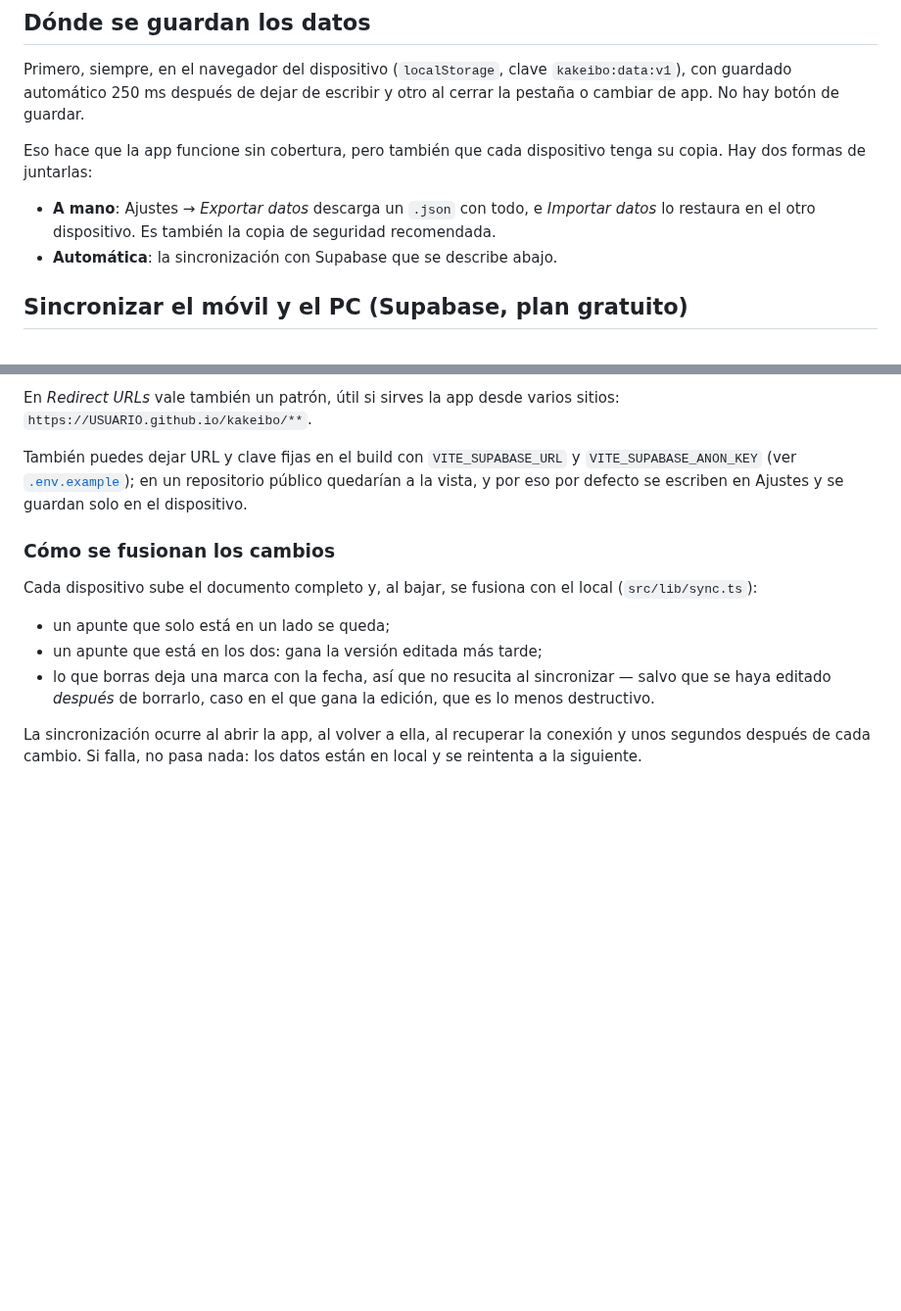
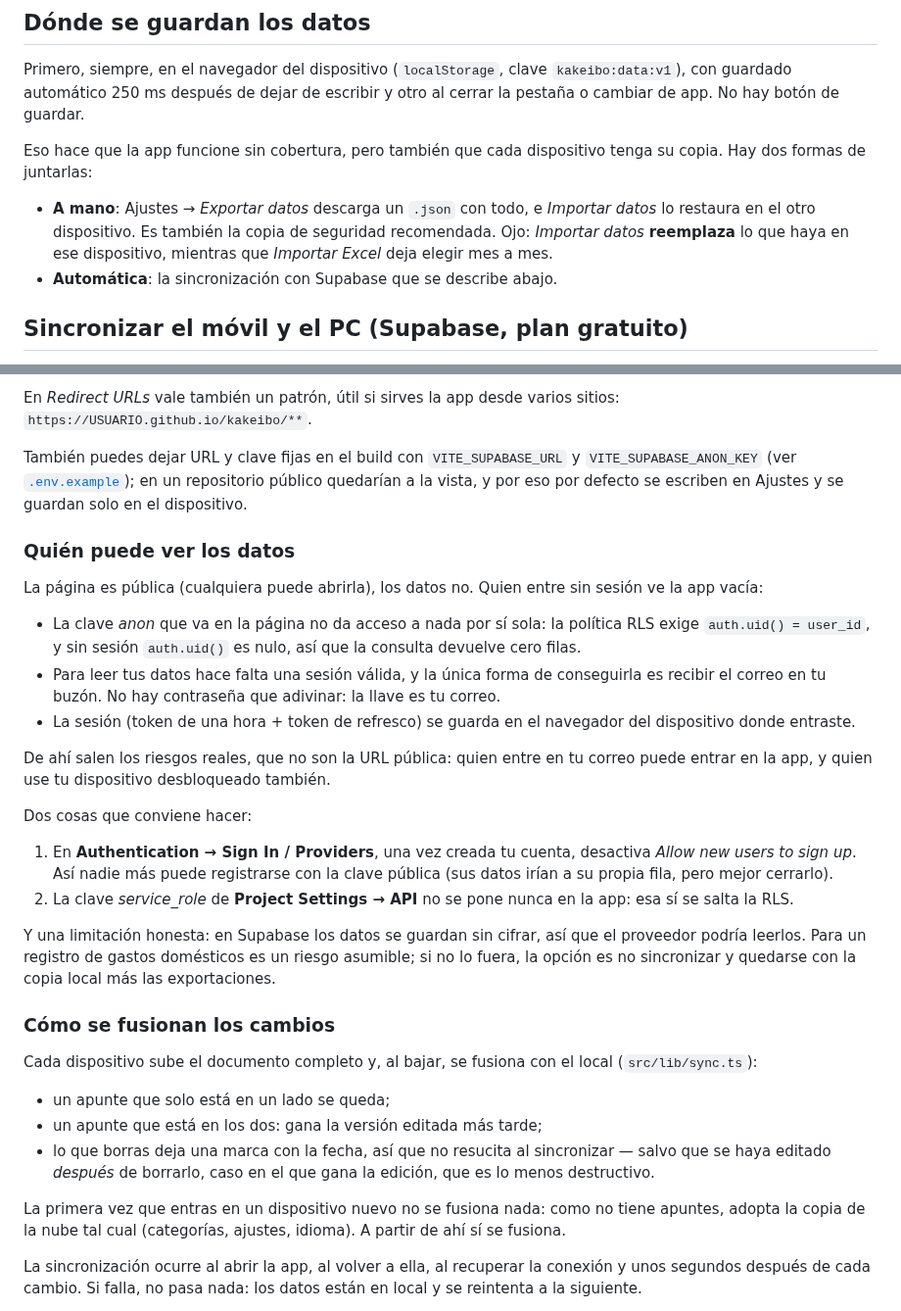
Before and after one commit to Adrian-CS/kakeibo, a Markdown page: README.md, 2 parts joined by grey strips. Shown at 98% size. GitHub-like rendering; blank space fills up the shorter version.

```diff
--- a/README.md
+++ b/README.md
@@ -90,7 +90,8 @@ tenga su copia. Hay dos formas de juntarlas:
 
 - **A mano**: Ajustes → *Exportar datos* descarga un `.json` con todo, e
   *Importar datos* lo restaura en el otro dispositivo. Es también la copia de
-  seguridad recomendada.
+  seguridad recomendada. Ojo: *Importar datos* **reemplaza** lo que haya en ese
+  dispositivo, mientras que *Importar Excel* deja elegir mes a mes.
 - **Automática**: la sincronización con Supabase que se describe abajo.
 
 ## Sincronizar el móvil y el PC (Supabase, plan gratuito)
@@ -133,6 +134,36 @@ También puedes dejar URL y clave fijas en el build con `VITE_SUPABASE_URL` y
 público quedarían a la vista, y por eso por defecto se escriben en Ajustes y se
 guardan solo en el dispositivo.
 
+### Quién puede ver los datos
+
+La página es pública (cualquiera puede abrirla), los datos no. Quien entre sin
+sesión ve la app vacía:
+
+- La clave *anon* que va en la página no da acceso a nada por sí sola: la
+  política RLS exige `auth.uid() = user_id`, y sin sesión `auth.uid()` es nulo,
+  así que la consulta devuelve cero filas.
+- Para leer tus datos hace falta una sesión válida, y la única forma de
+  conseguirla es recibir el correo en tu buzón. No hay contraseña que adivinar:
+  la llave es tu correo.
+- La sesión (token de una hora + token de refresco) se guarda en el navegador
+  del dispositivo donde entraste.
+
+De ahí salen los riesgos reales, que no son la URL pública: quien entre en tu
+correo puede entrar en la app, y quien use tu dispositivo desbloqueado también.
+
+Dos cosas que conviene hacer:
+
+1. En **Authentication → Sign In / Providers**, una vez creada tu cuenta,
+   desactiva *Allow new users to sign up*. Así nadie más puede registrarse con
+   la clave pública (sus datos irían a su propia fila, pero mejor cerrarlo).
+2. La clave *service_role* de **Project Settings → API** no se pone nunca en la
+   app: esa sí se salta la RLS.
+
+Y una limitación honesta: en Supabase los datos se guardan sin cifrar, así que
+el proveedor podría leerlos. Para un registro de gastos domésticos es un
+riesgo asumible; si no lo fuera, la opción es no sincronizar y quedarse con la
+copia local más las exportaciones.
+
 ### Cómo se fusionan los cambios
 
 Cada dispositivo sube el documento completo y, al bajar, se fusiona con el
@@ -143,6 +174,10 @@ local (`src/lib/sync.ts`):
 - lo que borras deja una marca con la fecha, así que no resucita al
   sincronizar — salvo que se haya editado *después* de borrarlo, caso en el que
   gana la edición, que es lo menos destructivo.
+
+La primera vez que entras en un dispositivo nuevo no se fusiona nada: como no
+tiene apuntes, adopta la copia de la nube tal cual (categorías, ajustes,
+idioma). A partir de ahí sí se fusiona.
 
 La sincronización ocurre al abrir la app, al volver a ella, al recuperar la
 conexión y unos segundos después de cada cambio. Si falla, no pasa nada: los
```
Also changed, not shown: shots/crop-sync-http.png (added), 3 other files.
